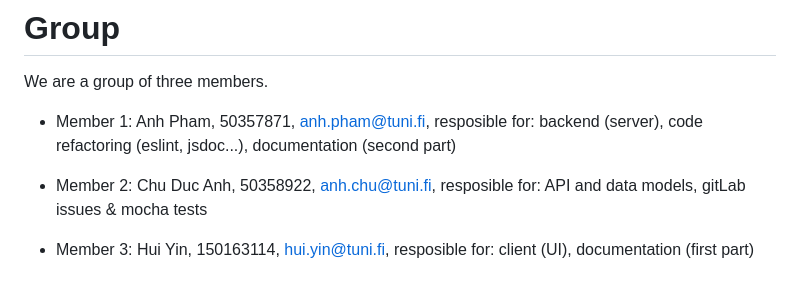
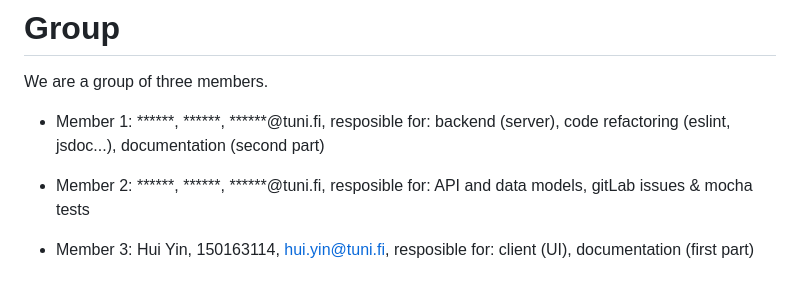
Before and after one commit to mainz1011/webdev, a Markdown page: README.md, the part around the change. Drawn GitHub-style.

```diff
--- a/README.md
+++ b/README.md
@@ -2,9 +2,9 @@
 
 We are a group of three members.
 
-- Member 1:  Anh Pham, 50357871, anh.pham@tuni.fi, resposible for: backend (server), code refactoring (eslint, jsdoc...), documentation (second part)
+- Member 1:  ******, ******, ******@tuni.fi, resposible for: backend (server), code refactoring (eslint, jsdoc...), documentation (second part)
 
-- Member 2:  Chu Duc Anh, 50358922, anh.chu@tuni.fi, resposible for: API and data models, gitLab issues & mocha tests
+- Member 2:  ******, ******, ******@tuni.fi, resposible for: API and data models, gitLab issues & mocha tests
 
 - Member 3:  Hui Yin, 150163114, hui.yin@tuni.fi, resposible for: client (UI), documentation (first part)
 
```
